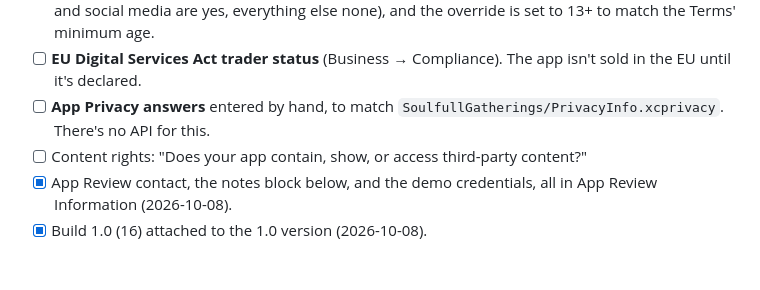
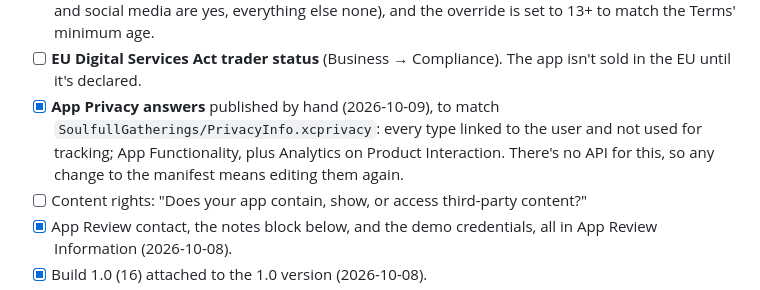
Before and after one commit to HugoDeSanti/soulfull-ios, a Markdown page: docs/APP-REVIEW-NOTES.md, the part around the change. Drawn GitHub-style; blank space fills up the shorter version.

Commit message:
docs: The App Privacy answers are published
They were entered by hand in App Store Connect on 2026-10-09 to match
PrivacyInfo.xcprivacy, so the open item in CLAUDE.md goes and the
checklist item is ticked.

Co-Authored-By: Claude Opus 5.5 (1M context) <noreply@anthropic.com>

```diff
--- a/docs/APP-REVIEW-NOTES.md
+++ b/docs/APP-REVIEW-NOTES.md
@@ -60,7 +60,7 @@ Paste the **Review notes** block below into App Store Connect → the 1.0 versio
 - [x] Price: free. Availability: every territory except China mainland, which needs an ICP filing.
 - [x] Age rating: **13+**. The questionnaire is answered (user-generated content, health/wellness topics and social media are yes, everything else none), and the override is set to 13+ to match the Terms' minimum age.
 - [ ] **EU Digital Services Act trader status** (Business → Compliance). The app isn't sold in the EU until it's declared.
-- [ ] **App Privacy answers** entered by hand, to match `SoulfullGatherings/PrivacyInfo.xcprivacy`. There's no API for this.
+- [x] **App Privacy answers** published by hand (2026-10-09), to match `SoulfullGatherings/PrivacyInfo.xcprivacy`: every type linked to the user and not used for tracking; App Functionality, plus Analytics on Product Interaction. There's no API for this, so any change to the manifest means editing them again.
 - [ ] Content rights: "Does your app contain, show, or access third-party content?"
 - [x] App Review contact, the notes block below, and the demo credentials, all in App Review Information (2026-10-08).
 - [x] Build 1.0 (16) attached to the 1.0 version (2026-10-08).
```
Also changed, not shown: CLAUDE.md (+0 -1 lines).
